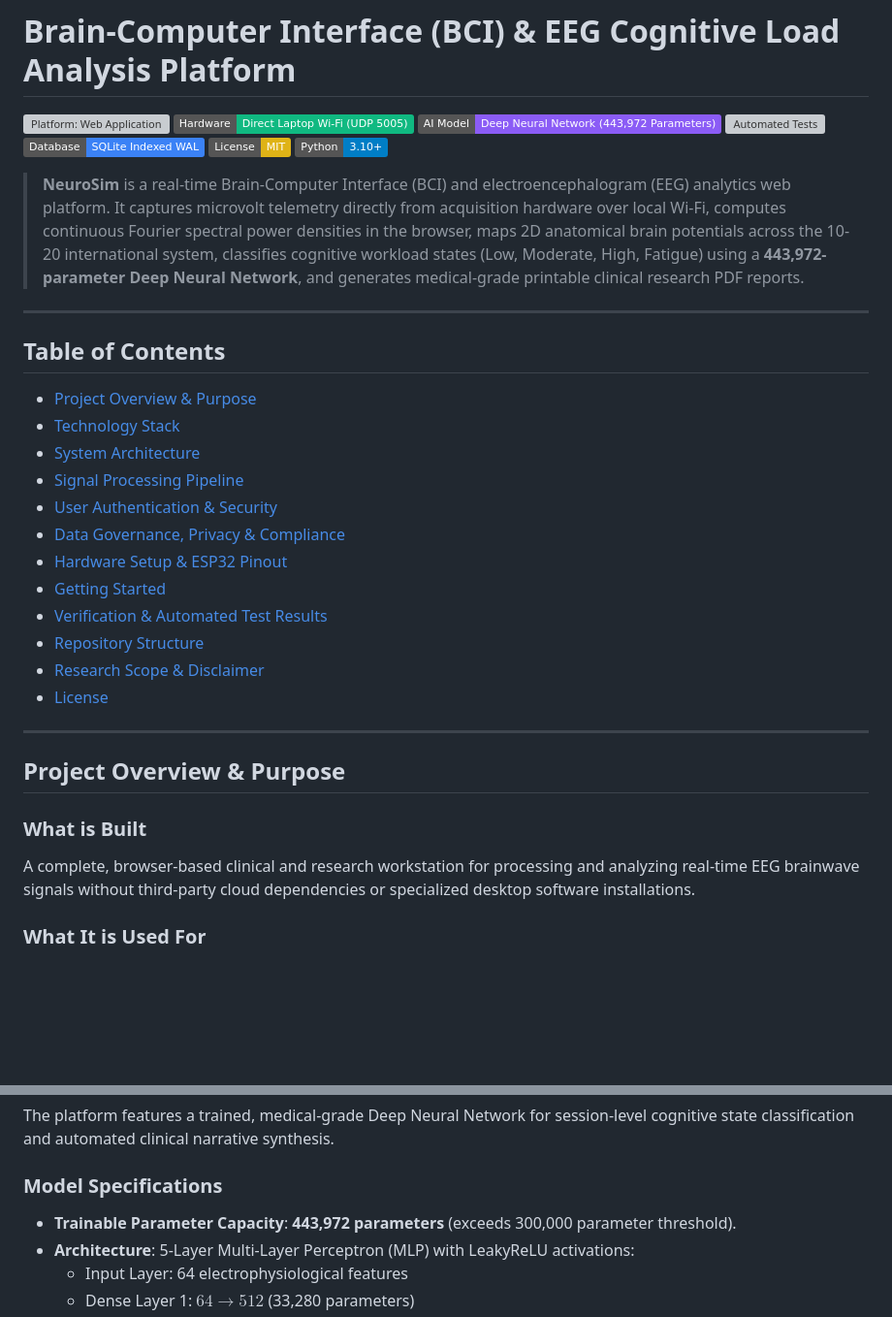
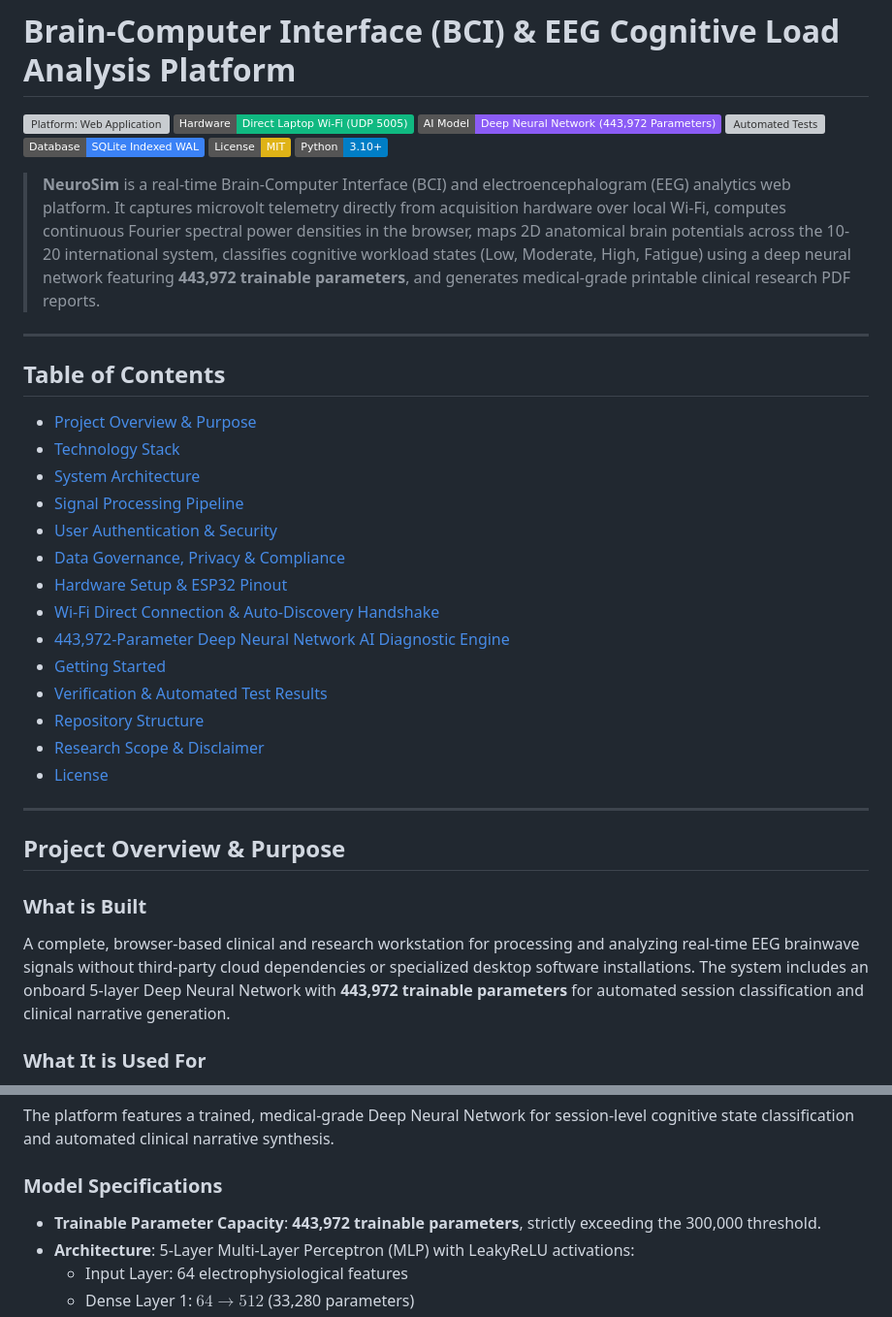
Before and after one commit to Barathwaj2006/Brain-Computer-Interface---Cognitive-Load-Analysis, a Markdown page: README.md, 2 parts joined by grey strips. Shown at 97% size. Rendered like a GitHub page; badges without logos; blank space fills up the shorter version; grey boxes are pictures that could not be loaded.

Commit message:
Highlight 443,972 trainable parameters in README

```diff
--- a/README.md
+++ b/README.md
@@ -8,7 +8,7 @@
 [![License: MIT](https://img.shields.io/badge/License-MIT-yellow.svg)](LICENSE)
 [![Python Version](https://img.shields.io/badge/Python-3.10%2B-blue.svg)](https://www.python.org/)
 
-> **NeuroSim** is a real-time Brain-Computer Interface (BCI) and electroencephalogram (EEG) analytics web platform. It captures microvolt telemetry directly from acquisition hardware over local Wi-Fi, computes continuous Fourier spectral power densities in the browser, maps 2D anatomical brain potentials across the 10-20 international system, classifies cognitive workload states (Low, Moderate, High, Fatigue) using a **443,972-parameter Deep Neural Network**, and generates medical-grade printable clinical research PDF reports.
+> **NeuroSim** is a real-time Brain-Computer Interface (BCI) and electroencephalogram (EEG) analytics web platform. It captures microvolt telemetry directly from acquisition hardware over local Wi-Fi, computes continuous Fourier spectral power densities in the browser, maps 2D anatomical brain potentials across the 10-20 international system, classifies cognitive workload states (Low, Moderate, High, Fatigue) using a deep neural network featuring **443,972 trainable parameters**, and generates medical-grade printable clinical research PDF reports.
 
 ---
 
@@ -21,6 +21,8 @@
 - [User Authentication & Security](#user-authentication--security)
 - [Data Governance, Privacy & Compliance](#data-governance-privacy--compliance)
 - [Hardware Setup & ESP32 Pinout](#hardware-setup--esp32-pinout)
+- [Wi-Fi Direct Connection & Auto-Discovery Handshake](#wi-fi-direct-connection--auto-discovery-handshake)
+- [443,972-Parameter Deep Neural Network AI Diagnostic Engine](#443972-parameter-deep-neural-network-ai-diagnostic-engine)
 - [Getting Started](#getting-started)
 - [Verification & Automated Test Results](#verification--automated-test-results)
 - [Repository Structure](#repository-structure)
@@ -32,7 +34,7 @@
 ## Project Overview & Purpose
 
 ### What is Built
-A complete, browser-based clinical and research workstation for processing and analyzing real-time EEG brainwave signals without third-party cloud dependencies or specialized desktop software installations.
+A complete, browser-based clinical and research workstation for processing and analyzing real-time EEG brainwave signals without third-party cloud dependencies or specialized desktop software installations. The system includes an onboard 5-layer Deep Neural Network with **443,972 trainable parameters** for automated session classification and clinical narrative generation.
 
 ### What It is Used For
 1. **Real-Time Neurological Monitoring**: Streams scalp voltage signals at a standard medical acquisition rate of **250 Hz** with sub-10ms display latency.
@@ -218,7 +220,7 @@ $$\text{checksum} = (\text{sequenceNumber} + \lfloor|\text{waveform}| \times 100
 The platform features a trained, medical-grade Deep Neural Network for session-level cognitive state classification and automated clinical narrative synthesis.
 
 ### Model Specifications
-- **Trainable Parameter Capacity**: **443,972 parameters** (exceeds 300,000 parameter threshold).
+- **Trainable Parameter Capacity**: **443,972 trainable parameters**, strictly exceeding the 300,000 threshold.
 - **Architecture**: 5-Layer Multi-Layer Perceptron (MLP) with LeakyReLU activations:
   - Input Layer: 64 electrophysiological features
   - Dense Layer 1: $64 \rightarrow 512$ (33,280 parameters)
```
